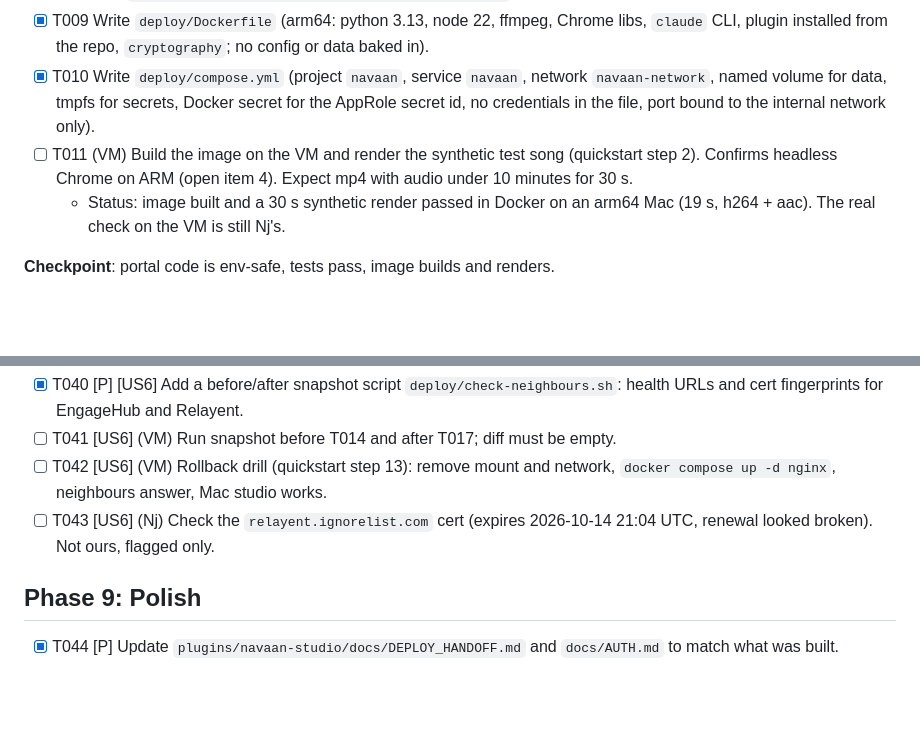
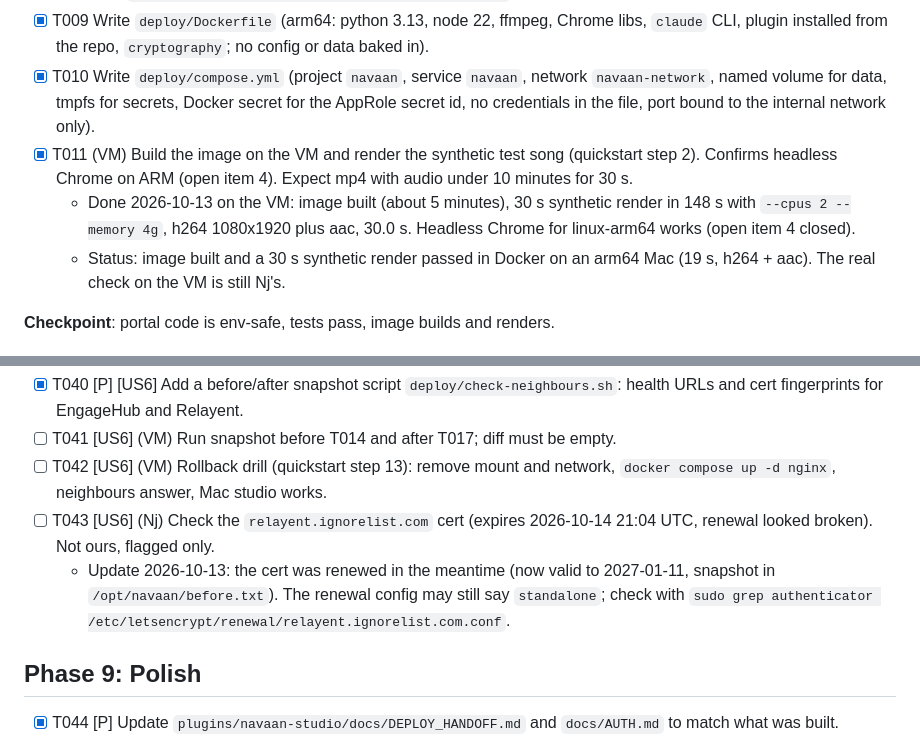
Before and after one commit to NjAIAgents/navaan, a Markdown page: specs/001-run-navaan-on-server/tasks.md, 2 parts joined by grey strips. Drawn GitHub-style; blank space fills up the shorter version.

Commit message:
T011 done: image builds and renders on the VM (148 s for 30 s of video)

```diff
--- a/specs/001-run-navaan-on-server/tasks.md
+++ b/specs/001-run-navaan-on-server/tasks.md
@@ -24,7 +24,8 @@
 - [X] T008 Run `python3 plugins/navaan-studio/tests/test_auth.py` and fix failures. Must pass before any story starts.
 - [X] T009 Write `deploy/Dockerfile` (arm64: python 3.13, node 22, ffmpeg, Chrome libs, `claude` CLI, plugin installed from the repo, `cryptography`; no config or data baked in).
 - [X] T010 Write `deploy/compose.yml` (project `navaan`, service `navaan`, network `navaan-network`, named volume for data, tmpfs for secrets, Docker secret for the AppRole secret id, no credentials in the file, port bound to the internal network only).
-- [ ] T011 (VM) Build the image on the VM and render the synthetic test song (quickstart step 2). Confirms headless Chrome on ARM (open item 4). Expect mp4 with audio under 10 minutes for 30 s.
+- [X] T011 (VM) Build the image on the VM and render the synthetic test song (quickstart step 2). Confirms headless Chrome on ARM (open item 4). Expect mp4 with audio under 10 minutes for 30 s.
+  - Done 2026-10-13 on the VM: image built (about 5 minutes), 30 s synthetic render in 148 s with `--cpus 2 --memory 4g`, h264 1080x1920 plus aac, 30.0 s. Headless Chrome for linux-arm64 works (open item 4 closed).
   - Status: image built and a 30 s synthetic render passed in Docker on an arm64 Mac (19 s, h264 + aac). The real check on the VM is still Nj's.
 
 **Checkpoint**: portal code is env-safe, tests pass, image builds and renders.
@@ -101,6 +102,7 @@
 - [ ] T041 [US6] (VM) Run snapshot before T014 and after T017; diff must be empty.
 - [ ] T042 [US6] (VM) Rollback drill (quickstart step 13): remove mount and network, `docker compose up -d nginx`, neighbours answer, Mac studio works.
 - [ ] T043 [US6] (Nj) Check the `relayent.ignorelist.com` cert (expires 2026-10-14 21:04 UTC, renewal looked broken). Not ours, flagged only.
+  - Update 2026-10-13: the cert was renewed in the meantime (now valid to 2027-01-11, snapshot in `/opt/navaan/before.txt`). The renewal config may still say `standalone`; check with `sudo grep authenticator /etc/letsencrypt/renewal/relayent.ignorelist.com.conf`.
 
 ## Phase 9: Polish
 
```
Also changed, not shown: specs/001-run-navaan-on-server/research.md (+1 -1 lines), 1 other file.
